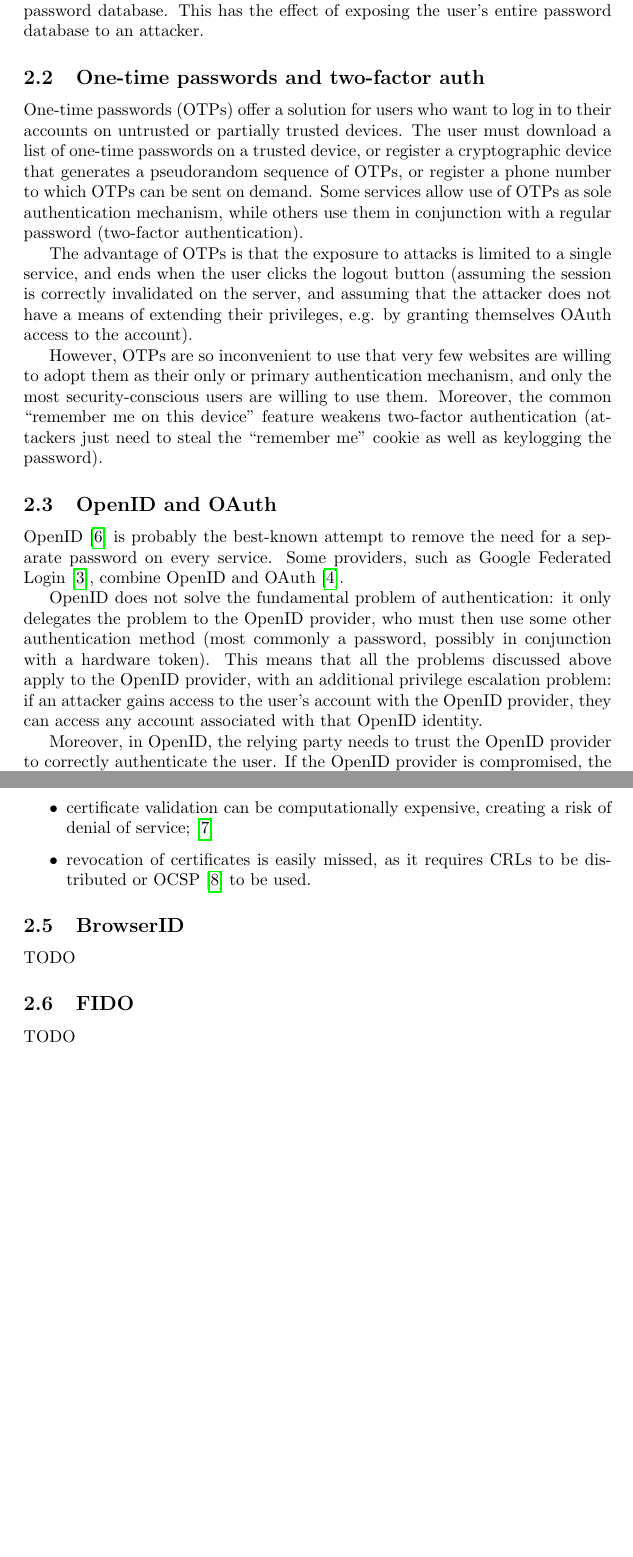
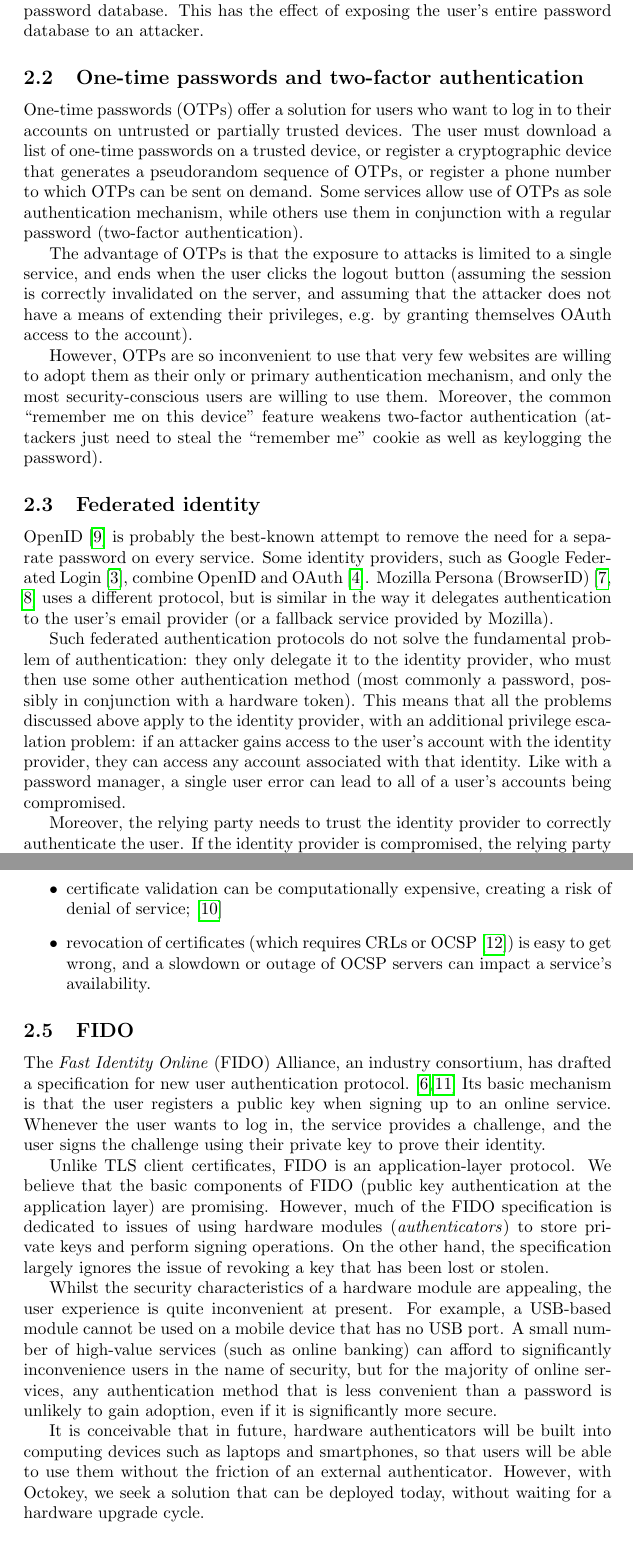
Before and after one commit to octokey/octokey-website, a LaTeX paper (paper/octokey.tex, which reads paper/intro.tex): two parts of pages 3 and 4 of 7 before the commit and two parts of pages 3 and 5 of 8 after it, joined at a grey line, cut so that both start at the same text, the shorter picture padded with empty space. Compiled offline with pdfLaTeX.

Commit message:
More introduction (BrowserID, FIDO)

```diff
--- a/paper/intro.tex
+++ b/paper/intro.tex
@@ -61,7 +61,7 @@ type the master passphrase of their password manager into the untrusted computer
 decrypt the password database. This has the effect of exposing the user's entire password database
 to an attacker.
 
-\subsection{One-time passwords and two-factor auth}
+\subsection{One-time passwords and two-factor authentication}
 
 One-time passwords (OTPs) offer a solution for users who want to log in to their accounts on
 untrusted or partially trusted devices. The user must download a list of one-time passwords on a
@@ -81,18 +81,19 @@ use them. Moreover, the common ``remember me on this device'' feature weakens tw
 authentication (attackers just need to steal the ``remember me'' cookie as well as keylogging the
 password).
 
-\subsection{OpenID and OAuth}
+\subsection{Federated identity}
 
 OpenID~\cite{OpenID} is probably the best-known attempt to remove the need for a separate password
-on every service. Some providers, such as Google Federated Login~\cite{GoogleOpenID}, combine OpenID
-and OAuth~\cite{OAuth}.
+on every service. Some identity providers, such as Google Federated Login~\cite{GoogleOpenID},
+combine OpenID and OAuth~\cite{OAuth}. Mozilla Persona (BrowserID)~\cite{Persona, BrowserID} uses a
+different protocol, but is similar in the way it delegates authentication to the user's email
+provider (or a fallback service provided by Mozilla).
 
-OpenID does not solve the fundamental problem of authentication: it only delegates the problem to
-the OpenID provider, who must then use some other authentication method (most commonly a password,
-possibly in conjunction with a hardware token). This means that all the problems discussed above
-apply to the OpenID provider, with an additional privilege escalation problem: if an attacker gains
-access to the user's account with the OpenID provider, they can access any account associated with
-that OpenID identity.
+Such federated authentication protocols do not solve the fundamental problem of authentication: they
+only delegate it to the identity provider, who must then use some other authentication method (most
+commonly a password, possibly in conjunction with a hardware token). This means that all the
+problems discussed above apply to the identity provider, with an additional privilege escalation
+problem: if an attacker gains access to the user's account with the identity provider, they can
+access any account associated with that identity. Like with a password manager, a single user error
+can lead to all of a user's accounts being compromised.
 
-Moreover, in OpenID, the relying party needs to trust the OpenID provider to correctly authenticate
-the user. If the OpenID provider is compromised, the relying party has no way of detecting
@@ -103 +100,2 @@ act as a relying party in OpenID, because the risk of problems with external Ope
-great.
+Moreover, the relying party needs to trust the identity provider to correctly authenticate the user.
+If the identity provider is compromised, the relying party has no way of detecting unauthorized
@@ -131,14 +146,32 @@ browsers;
 typically performed on a separate server from the application server running business logic;
 \item certificate validation can be computationally expensive, creating a risk of denial of
 service;~\cite{Parsovs14}
-\item revocation of certificates is easily missed, as it requires CRLs to be distributed or
-OCSP~\cite{OCSP} to be used.
+\item revocation of certificates (which requires CRLs or OCSP~\cite{OCSP}) is easy to get wrong, and
+a slowdown or outage of OCSP servers can impact a service's availability.
 \end{itemize}
 
-\subsection{BrowserID}
-TODO
 \subsection{FIDO}
-TODO
 
-Client certificate authentication can be performed by hardware tokens using the PKCS \#11
-\emph{Cryptoki} API. This provides some protection against private keys being stolen by malware.
+The \emph{Fast Identity Online} (FIDO) Alliance, an industry consortium, has drafted a specification
+for new user authentication protocol.~\cite{FIDOOverview, FIDOSpec} Its basic mechanism is that the
+user registers a public key when signing up to an online service. Whenever the user wants to log in,
+the service provides a challenge, and the user signs the challenge using their private key to prove
+their identity.
+
+Unlike TLS client certificates, FIDO is an application-layer protocol. We believe that the basic
+components of FIDO (public key authentication at the application layer) are promising. However, much
+of the FIDO specification is dedicated to issues of using hardware modules (\emph{authenticators})
+to store private keys and perform signing operations. On the other hand, the specification largely
+ignores the issue of revoking a key that has been lost or stolen.
+
+Whilst the security characteristics of a hardware module are appealing, the user experience is quite
+inconvenient at present. For example, a USB-based module cannot be used on a mobile device that has
+no USB port. A small number of high-value services (such as online banking) can afford to
+significantly inconvenience users in the name of security, but for the majority of online services,
+any authentication method that is less convenient than a password is unlikely to gain adoption, even
+if it is significantly more secure.
+
+It is conceivable that in future, hardware authenticators will be built into computing devices such
+as laptops and smartphones, so that users will be able to use them without the friction of an
+external authenticator. However, with Octokey, we seek a solution that can be deployed today, without
+waiting for a hardware upgrade cycle.
```
Also changed, not shown: paper/references.bib (+33 -3 lines), paper/intro.tex (33 more changed lines).
